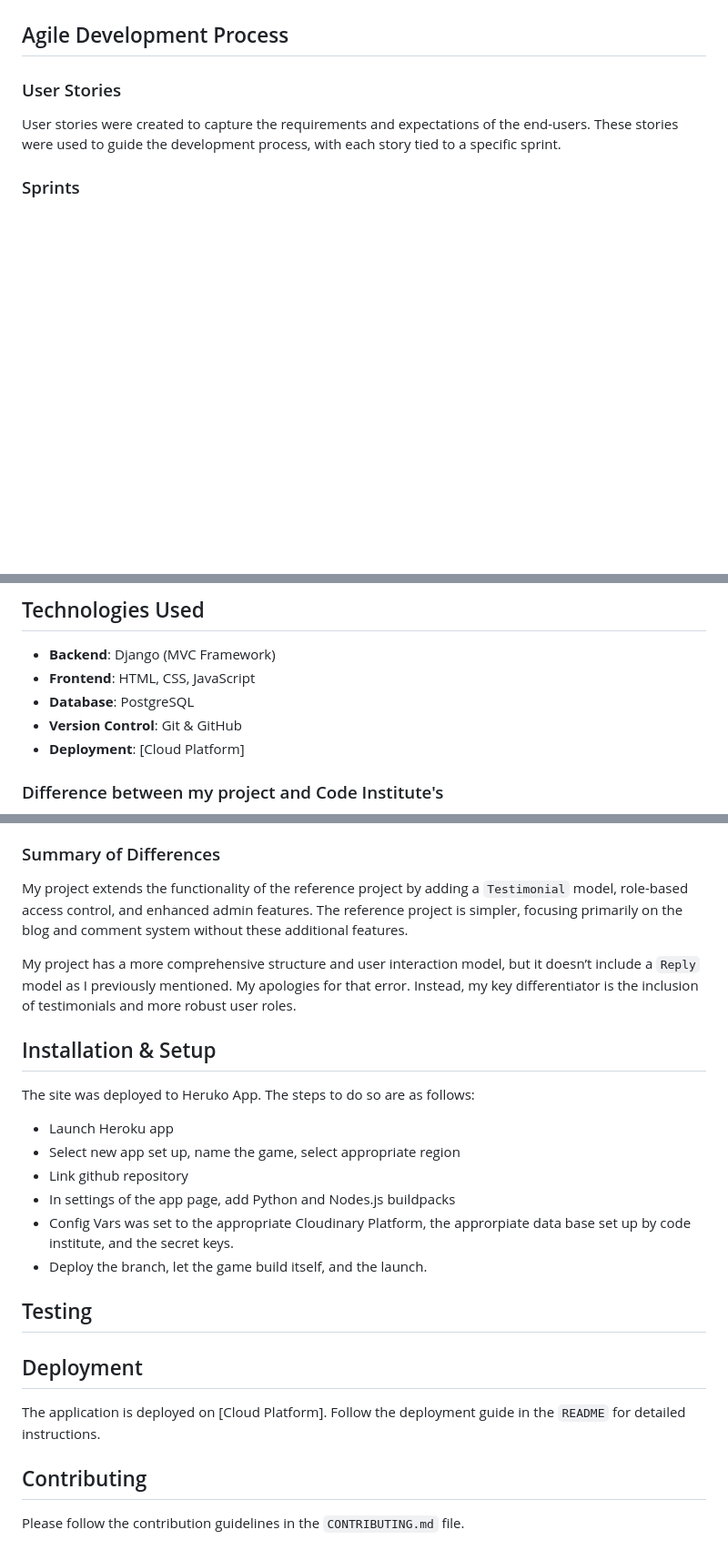
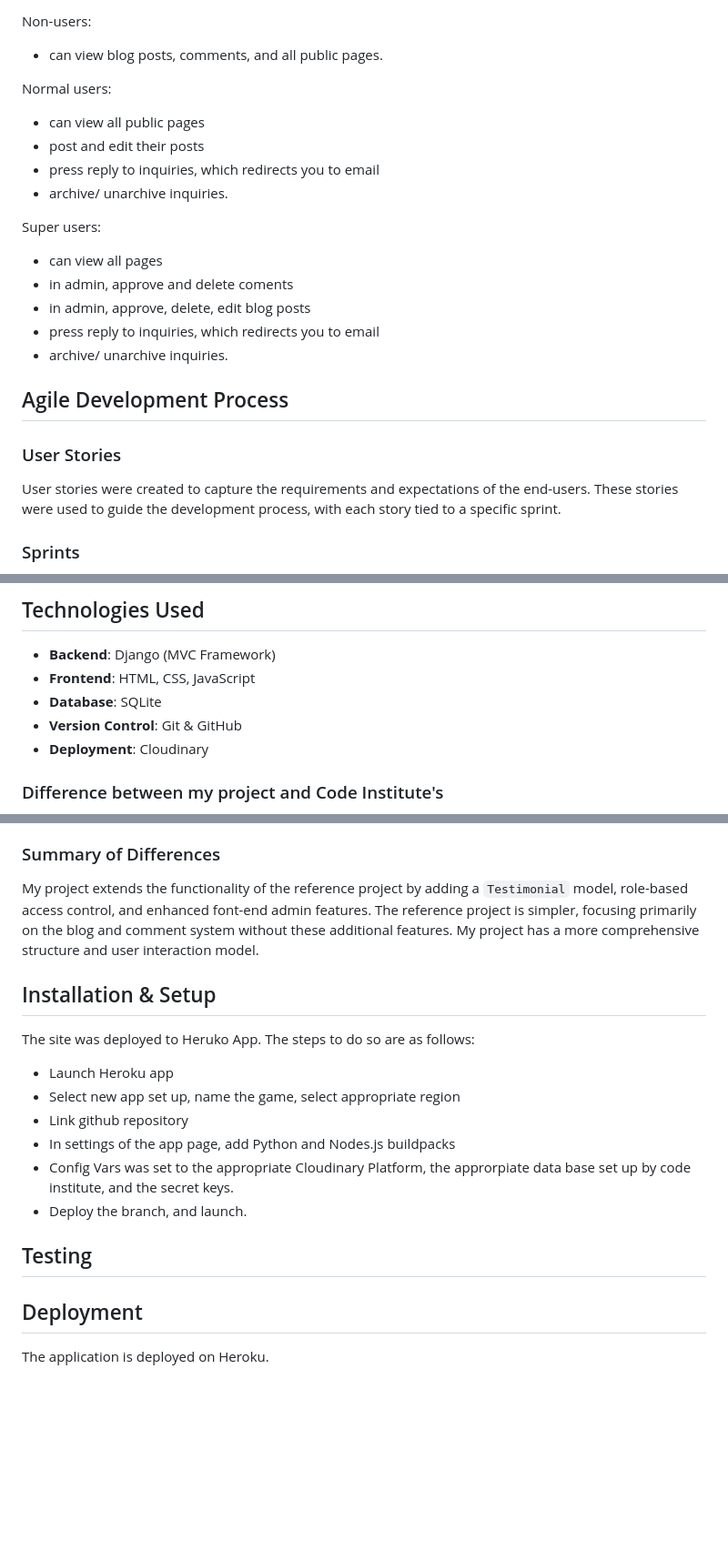
Before and after one commit to arir2001/projectfour, a Markdown page: README.md, 3 parts joined by grey strips. Shown at 91% size. GitHub-like rendering; blank space fills up the shorter version.

```diff
--- a/README.md
+++ b/README.md
@@ -24,5 +41,22 @@ The colors of the site:
 
 
+Non-users:
+- can view blog posts, comments, and all public pages.
+
+
+Normal users:
+- can view all public pages
+- post and edit their posts
+- press reply to inquiries, which redirects you to email
+- archive/ unarchive inquiries.
+
+
+Super users:
+- can view all pages
+- in admin, approve and delete coments
+- in admin, approve, delete, edit blog posts
+- press reply to inquiries, which redirects you to email
+- archive/ unarchive inquiries.
 
 
 ## Agile Development Process
@@ -95,9 +129,9 @@ The project was divided into multiple sprints. Each sprint focused on delivering
 
 - **Backend**: Django (MVC Framework)
 - **Frontend**: HTML, CSS, JavaScript
-- **Database**: PostgreSQL
+- **Database**: SQLite
 - **Version Control**: Git & GitHub
-- **Deployment**: [Cloud Platform]
+- **Deployment**: Cloudinary
 
 ### Difference between my project and Code Institute's
 
@@ -149,9 +183,7 @@ As there are quite a few similarities between this project and Code Institute's
   - Basic blog and comment features without the additional layers of user roles or testimonials.
 
 ### Summary of Differences
-My project extends the functionality of the reference project by adding a `Testimonial` model, role-based access control, and enhanced admin features. The reference project is simpler, focusing primarily on the blog and comment system without these additional features.
-
-My project has a more comprehensive structure and user interaction model, but it doesn’t include a `Reply` model as I previously mentioned. My apologies for that error. Instead, my key differentiator is the inclusion of testimonials and more robust user roles.
+My project extends the functionality of the reference project by adding a `Testimonial` model, role-based access control, and enhanced font-end admin features. The reference project is simpler, focusing primarily on the blog and comment system without these additional features. My project has a more comprehensive structure and user interaction model.
 
 
 
@@ -162,7 +194,7 @@ The site was deployed to Heruko App. The steps to do so are as follows:
 - Link github repository
 - In settings of the app page, add Python and Nodes.js buildpacks
 - Config Vars was set to the appropriate Cloudinary Platform, the approrpiate data base set up by code institute, and the secret keys.
-- Deploy the branch, let the game build itself, and the launch.
+- Deploy the branch, and launch.
 
 
 ## Testing
@@ -170,8 +202,4 @@ The site was deployed to Heruko App. The steps to do so are as follows:
 
 ## Deployment
 
-The application is deployed on [Cloud Platform]. Follow the deployment guide in the `README` for detailed instructions.
-
-## Contributing
-
-Please follow the contribution guidelines in the `CONTRIBUTING.md` file.
+The application is deployed on Heroku.
```
Also changed, not shown: other parts of README.md (+22 -5 lines).
